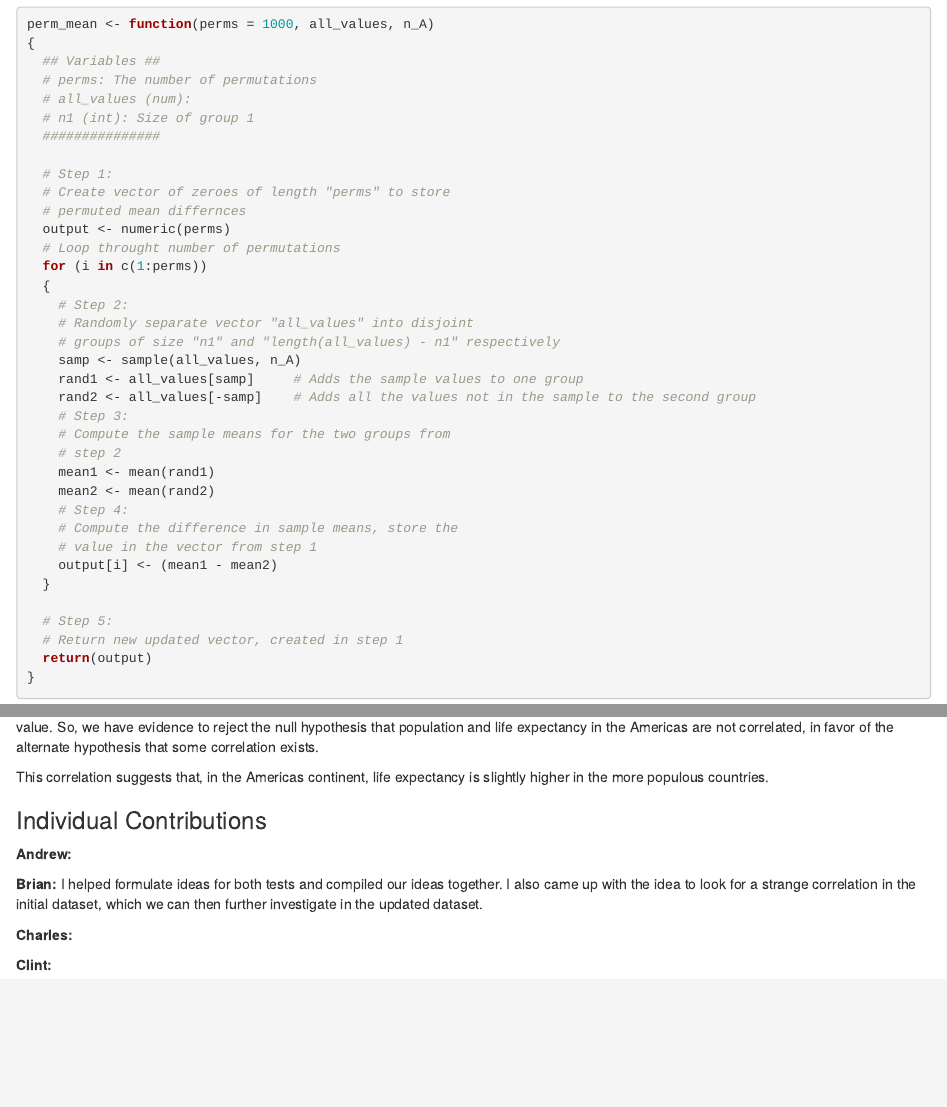
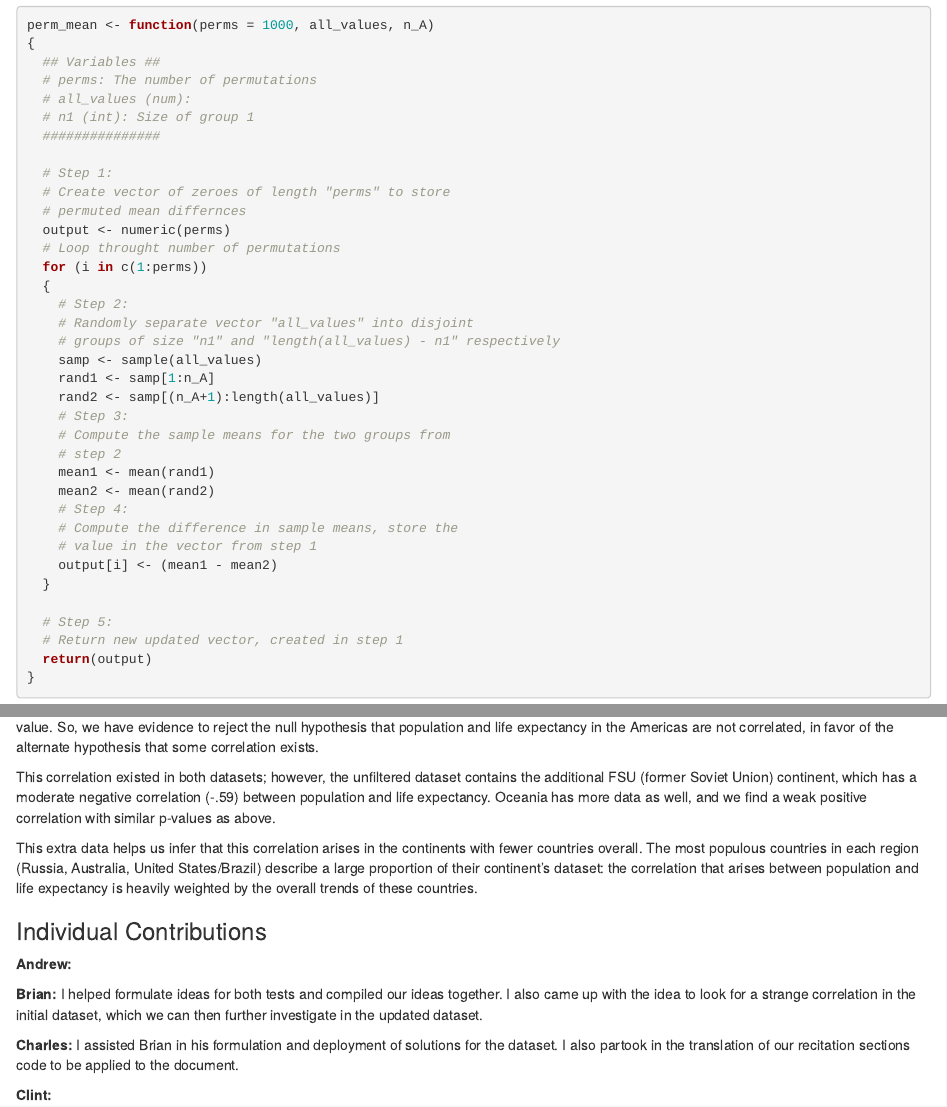
Before and after one commit to btekl/DataScience-TeamRepo, an R Markdown document (Week12/Lab12_TeamToo.Rmd): the page in a window 1100 px wide, from 520 px down before the commit and from 590 px down after it, so that both start at the same text, and a second part further down, joined at a grey line. Rendered offline with R 4.5, knitr and Pandoc, with nearby package versions; code that draws random numbers runs with fixed seeds of ours; some code elsewhere in the file could not run offline; the gapminder table comes from the copy in Python's plotly package.

Commit message:
Updated data

```diff
--- a/Week12/Lab12_TeamToo.Rmd
+++ b/Week12/Lab12_TeamToo.Rmd
@@ -47,9 +50,9 @@ perm_mean <- function(perms = 1000, all_values, n_A)
     # Step 2:
     # Randomly separate vector "all_values" into disjoint
     # groups of size "n1" and "length(all_values) - n1" respectively
-    samp <- sample(all_values, n_A)
-    rand1 <- all_values[samp]     # Adds the sample values to one group
-    rand2 <- all_values[-samp]    # Adds all the values not in the sample to the second group
+    samp <- sample(all_values)
+    rand1 <- samp[1:n_A]
+    rand2 <- samp[(n_A+1):length(all_values)]
     # Step 3:
     # Compute the sample means for the two groups from
     # step 2
@@ -155,7 +158,9 @@ ggplot(tibble(cor_test))+
 
 Our p-value for this correlation is essentially 0: if no correlation exists, our random tests never reach a correlation as high as our actual observed value. So, we have evidence to reject the null hypothesis that population and life expectancy in the Americas are not correlated, in favor of the alternate hypothesis that some correlation exists.
 
-This correlation suggests that, in the Americas continent, life expectancy is slightly higher in the more populous countries.
+This correlation existed in both datasets; however, the unfiltered dataset contains the additional FSU (former Soviet Union) continent, which has a moderate negative correlation (-.59) between population and life expectancy. Oceania has more data as well, and we find a weak positive correlation with similar p-values as above.
+
+This extra data helps us infer that this correlation arises in the continents with fewer countries overall. The most populous countries in each region (Russia, Australia, United States/Brazil) describe a large proportion of their continent's dataset: the correlation that arises between population and life expectancy is heavily weighted by the overall trends of these countries.
 
 ### Individual Contributions
 
@@ -163,6 +168,6 @@ This correlation suggests that, in the Americas continent, life expectancy is sl
 
 **Brian:** I helped formulate ideas for both tests and compiled our ideas together. I also came up with the idea to look for a strange correlation in the initial dataset, which we can then further investigate in the updated dataset.
 
-**Charles:**
+**Charles:** I assisted Brian in his formulation and deployment of solutions for the dataset. I also partook in the translation of our recitation sections code to be applied to the document.
 
 **Clint:**
```
Also changed, not shown: Week12/Lab12_TeamToo.Rmd (7 more changed lines).
